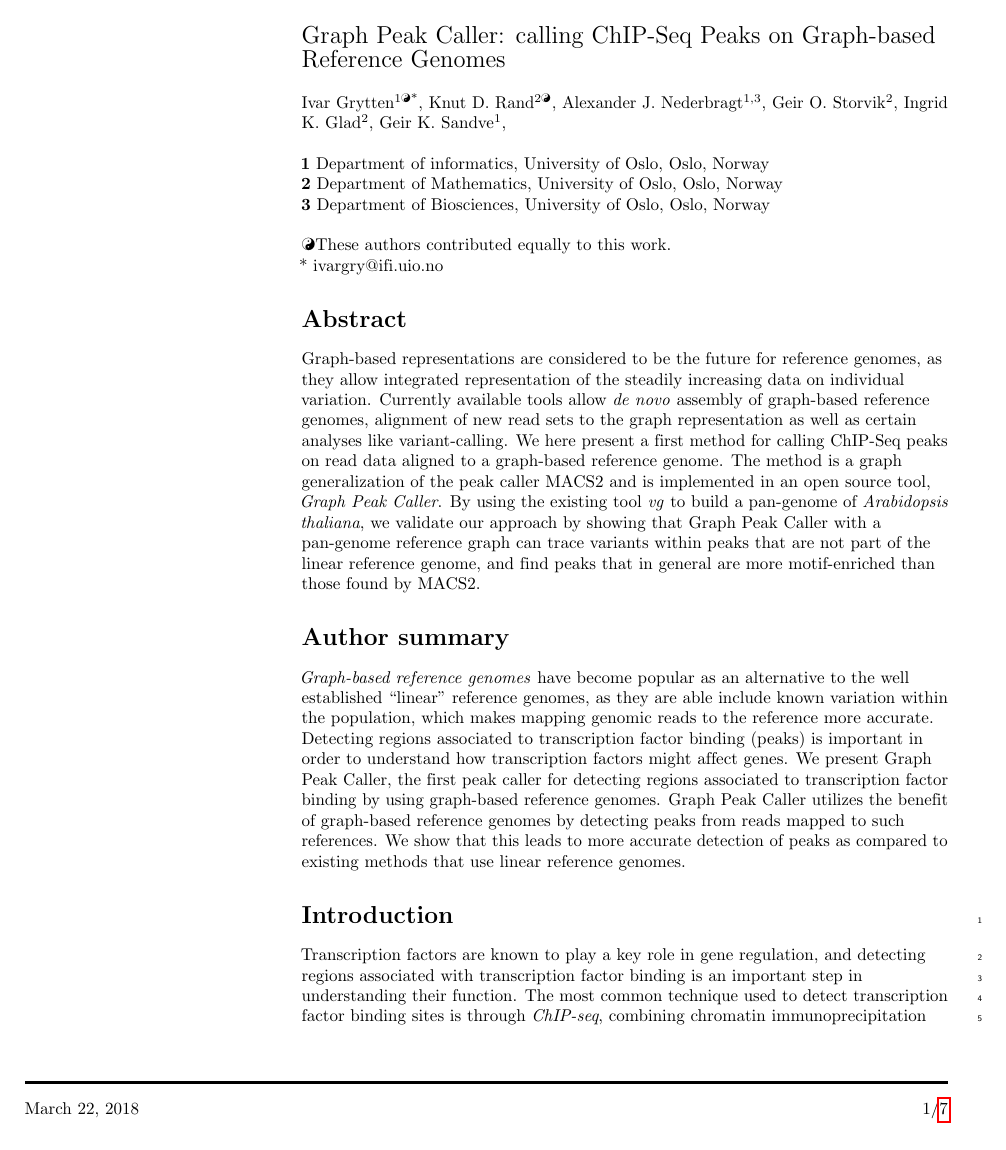
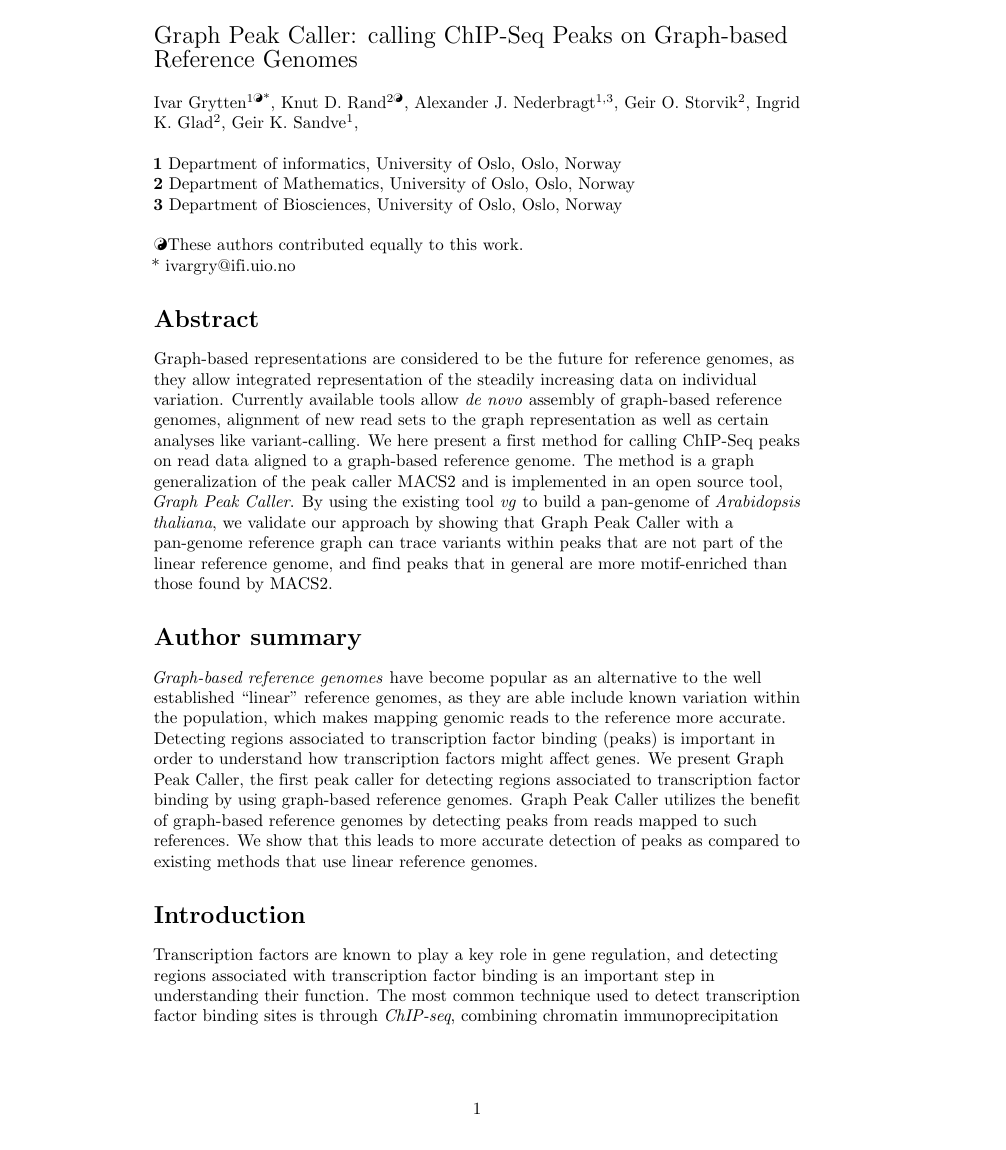
Before and after one commit to uio-bmi/graph_peak_caller_paper, a LaTeX document (graph_peak_caller.tex): page 1 of 7. Compiled offline with pdfLaTeX.

Commit message:
Formating for preprint

```diff
--- a/graph_peak_caller.tex
+++ b/graph_peak_caller.tex
@@ -73,7 +73,7 @@
 % % % % % % % % % % % % % % % % % % % % % % % %
 
 \documentclass[10pt,letterpaper]{article}
-\usepackage[top=0.85in,left=2.75in,footskip=0.75in]{geometry}
+\usepackage[top=0.85in,left=1.55in,footskip=0.75in]{geometry}
 
 % amsmath and amssymb packages, useful for mathematical formulas and symbols
 \usepackage{amsmath,amssymb}
@@ -158,16 +158,16 @@
 \usepackage{lastpage,fancyhdr,graphicx}
 \usepackage{epstopdf}
 %\pagestyle{myheadings}
-\pagestyle{fancy}
-\fancyhf{}
+%\pagestyle{fancy}
+%\fancyhf{}
 %\setlength{\headheight}{27.023pt}
 %\lhead{\includegraphics[width=2.0in]{PLOS-submission.eps}}
-\rfoot{\thepage/\pageref{LastPage}}
-\renewcommand{\headrulewidth}{0pt}
-\renewcommand{\footrule}{\hrule height 2pt \vspace{2mm}}
-\fancyheadoffset[L]{2.25in}
-\fancyfootoffset[L]{2.25in}
-\lfoot{\today}
+%\rfoot{\thepage/\pageref{LastPage}}
+%\renewcommand{\headrulewidth}{0pt}
+%\renewcommand{\footrule}{\hrule height 2pt \vspace{2mm}}
+%\fancyheadoffset[L]{2.25in}
+%\fancyfootoffset[L]{2.25in}
+%\lfoot{\today}
 
 %% Include all macros below
 
@@ -243,7 +243,7 @@
 \emph{Graph-based reference genomes} have become popular as an alternative to the well established “linear” reference genomes, as they are able include known variation within the population, which makes mapping genomic reads to the reference more accurate. Detecting regions associated to transcription factor binding (peaks) is important in order to understand how transcription factors might affect genes. We present Graph Peak Caller, the first peak caller for detecting regions associated to transcription factor binding by using graph-based reference genomes. Graph Peak Caller utilizes the benefit of graph-based reference genomes by detecting peaks from reads mapped to such references. We show that this leads to more accurate detection of peaks as compared to existing methods that use linear reference genomes.
 
 
-\linenumbers
+%\linenumbers
 
 % Use "Eq" instead of "Equation" for equation citations.
 \section*{Introduction}
```
Also changed, not shown: graph_peak_caller.tex (4 more changed lines), 1 other file.
